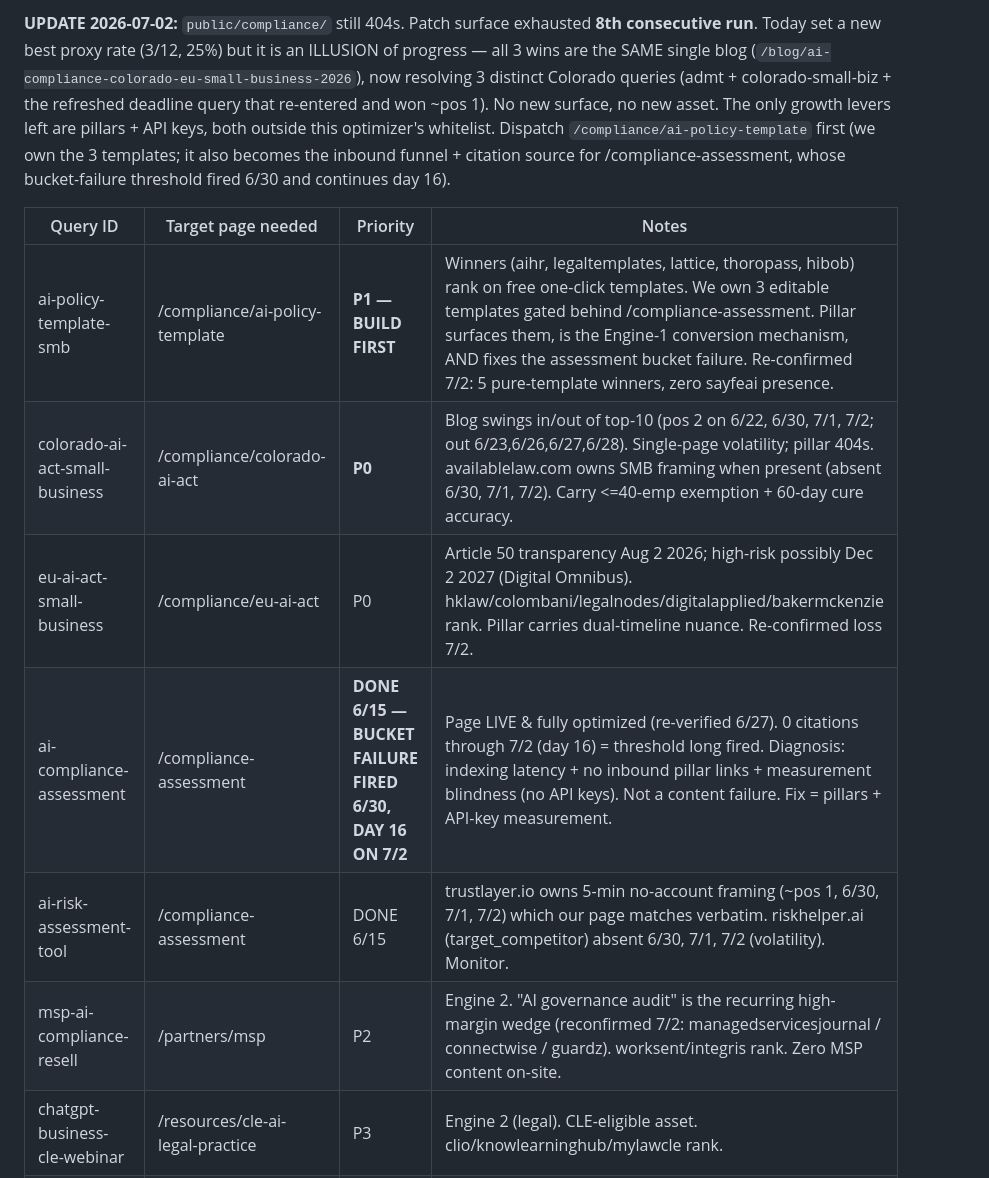
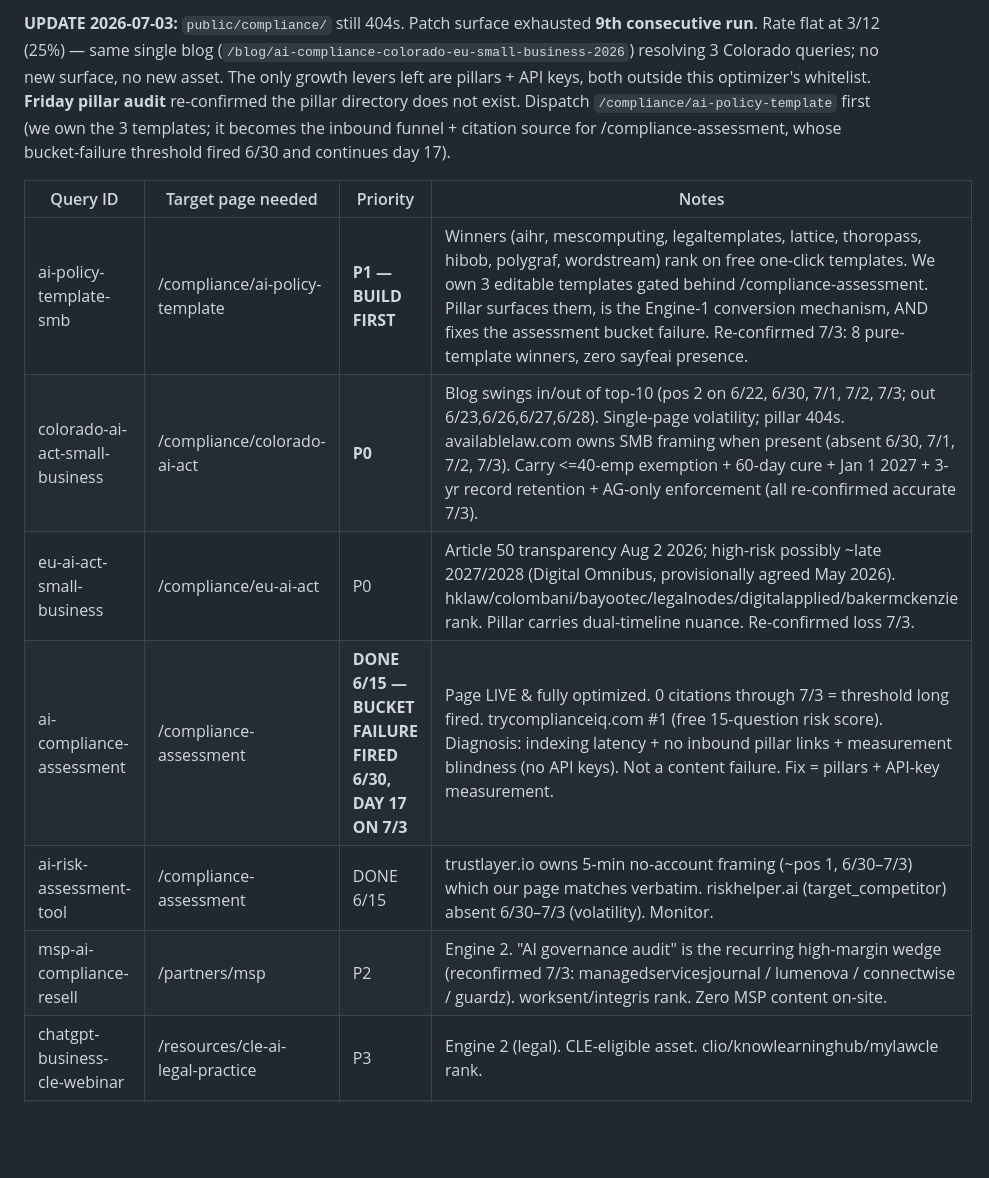
Before and after one commit to csbenson001/sayfe-chatgpt-business, a Markdown page: aeo-ledger.md, the part around one of its changes. Rendered like a GitHub page; blank space fills up the shorter version.

```diff
--- a/aeo-ledger.md
+++ b/aeo-ledger.md
@@ -39,14 +40,14 @@ Each row is one daily AEO optimizer run. Trend interpretation lives at the botto
 
-**UPDATE 2026-07-02:** `public/compliance/` still 404s. Patch surface exhausted **8th consecutive run**. Today set a new best proxy rate (3/12, 25%) but it is an ILLUSION of progress — all 3 wins are the SAME single blog (`/blog/ai-compliance-colorado-eu-small-business-2026`), now resolving 3 distinct Colorado queries (admt + colorado-small-biz + the refreshed deadline query that re-entered and won ~pos 1). No new surface, no new asset. The only growth levers left are pillars + API keys, both outside this optimizer's whitelist. Dispatch `/compliance/ai-policy-template` first (we own the 3 templates; it also becomes the inbound funnel + citation source for /compliance-assessment, whose bucket-failure threshold fired 6/30 and continues day 16).
+**UPDATE 2026-07-03:** `public/compliance/` still 404s. Patch surface exhausted **9th consecutive run**. Rate flat at 3/12 (25%) — same single blog (`/blog/ai-compliance-colorado-eu-small-business-2026`) resolving 3 Colorado queries; no new surface, no new asset. The only growth levers left are pillars + API keys, both outside this optimizer's whitelist. **Friday pillar audit** re-confirmed the pillar directory does not exist. Dispatch `/compliance/ai-policy-template` first (we own the 3 templates; it becomes the inbound funnel + citation source for /compliance-assessment, whose bucket-failure threshold fired 6/30 and continues day 17).
 
 | Query ID | Target page needed | Priority | Notes |
 |----------|--------------------|----------|-------|
-| ai-policy-template-smb | /compliance/ai-policy-template | **P1 — BUILD FIRST** | Winners (aihr, legaltemplates, lattice, thoropass, hibob) rank on free one-click templates. We own 3 editable templates gated behind /compliance-assessment. Pillar surfaces them, is the Engine-1 conversion mechanism, AND fixes the assessment bucket failure. Re-confirmed 7/2: 5 pure-template winners, zero sayfeai presence. |
-| colorado-ai-act-small-business | /compliance/colorado-ai-act | **P0** | Blog swings in/out of top-10 (pos 2 on 6/22, 6/30, 7/1, 7/2; out 6/23,6/26,6/27,6/28). Single-page volatility; pillar 404s. availablelaw.com owns SMB framing when present (absent 6/30, 7/1, 7/2). Carry <=40-emp exemption + 60-day cure accuracy. |
-| eu-ai-act-small-business | /compliance/eu-ai-act | P0 | Article 50 transparency Aug 2 2026; high-risk possibly Dec 2 2027 (Digital Omnibus). hklaw/colombani/legalnodes/digitalapplied/bakermckenzie rank. Pillar carries dual-timeline nuance. Re-confirmed loss 7/2. |
-| ai-compliance-assessment | /compliance-assessment | **DONE 6/15 — BUCKET FAILURE FIRED 6/30, DAY 16 ON 7/2** | Page LIVE & fully optimized (re-verified 6/27). 0 citations through 7/2 (day 16) = threshold long fired. Diagnosis: indexing latency + no inbound pillar links + measurement blindness (no API keys). Not a content failure. Fix = pillars + API-key measurement. |
-| ai-risk-assessment-tool | /compliance-assessment | DONE 6/15 | trustlayer.io owns 5-min no-account framing (~pos 1, 6/30, 7/1, 7/2) which our page matches verbatim. riskhelper.ai (target_competitor) absent 6/30, 7/1, 7/2 (volatility). Monitor. |
-| msp-ai-compliance-resell | /partners/msp | P2 | Engine 2. "AI governance audit" is the recurring high-margin wedge (reconfirmed 7/2: managedservicesjournal / connectwise / guardz). worksent/integris rank. Zero MSP content on-site. |
+| ai-policy-template-smb | /compliance/ai-policy-template | **P1 — BUILD FIRST** | Winners (aihr, mescomputing, legaltemplates, lattice, thoropass, hibob, polygraf, wordstream) rank on free one-click templates. We own 3 editable templates gated behind /compliance-assessment. Pillar surfaces them, is the Engine-1 conversion mechanism, AND fixes the assessment bucket failure. Re-confirmed 7/3: 8 pure-template winners, zero sayfeai presence. |
+| colorado-ai-act-small-business | /compliance/colorado-ai-act | **P0** | Blog swings in/out of top-10 (pos 2 on 6/22, 6/30, 7/1, 7/2, 7/3; out 6/23,6/26,6/27,6/28). Single-page volatility; pillar 404s. availablelaw.com owns SMB framing when present (absent 6/30, 7/1, 7/2, 7/3). Carry <=40-emp exemption + 60-day cure + Jan 1 2027 + 3-yr record retention + AG-only enforcement (all re-confirmed accurate 7/3). |
+| eu-ai-act-small-business | /compliance/eu-ai-act | P0 | Article 50 transparency Aug 2 2026; high-risk possibly ~late 2027/2028 (Digital Omnibus, provisionally agreed May 2026). hklaw/colombani/bayootec/legalnodes/digitalapplied/bakermckenzie rank. Pillar carries dual-timeline nuance. Re-confirmed loss 7/3. |
+| ai-compliance-assessment | /compliance-assessment | **DONE 6/15 — BUCKET FAILURE FIRED 6/30, DAY 17 ON 7/3** | Page LIVE & fully optimized. 0 citations through 7/3 = threshold long fired. trycomplianceiq.com #1 (free 15-question risk score). Diagnosis: indexing latency + no inbound pillar links + measurement blindness (no API keys). Not a content failure. Fix = pillars + API-key measurement. |
+| ai-risk-assessment-tool | /compliance-assessment | DONE 6/15 | trustlayer.io owns 5-min no-account framing (~pos 1, 6/30–7/3) which our page matches verbatim. riskhelper.ai (target_competitor) absent 6/30–7/3 (volatility). Monitor. |
+| msp-ai-compliance-resell | /partners/msp | P2 | Engine 2. "AI governance audit" is the recurring high-margin wedge (reconfirmed 7/3: managedservicesjournal / lumenova / connectwise / guardz). worksent/integris rank. Zero MSP content on-site. |
 | chatgpt-business-cle-webinar | /resources/cle-ai-legal-practice | P3 | Engine 2 (legal). CLE-eligible asset. clio/knowlearninghub/mylawcle rank. |
 | ai-consultant-houston | /houston (local landing) | P3 | Local intent unserved by /about. penncomp #1, ademero #2. |
 
```
Also changed, not shown: other parts of aeo-ledger.md (+36 -33 lines).
